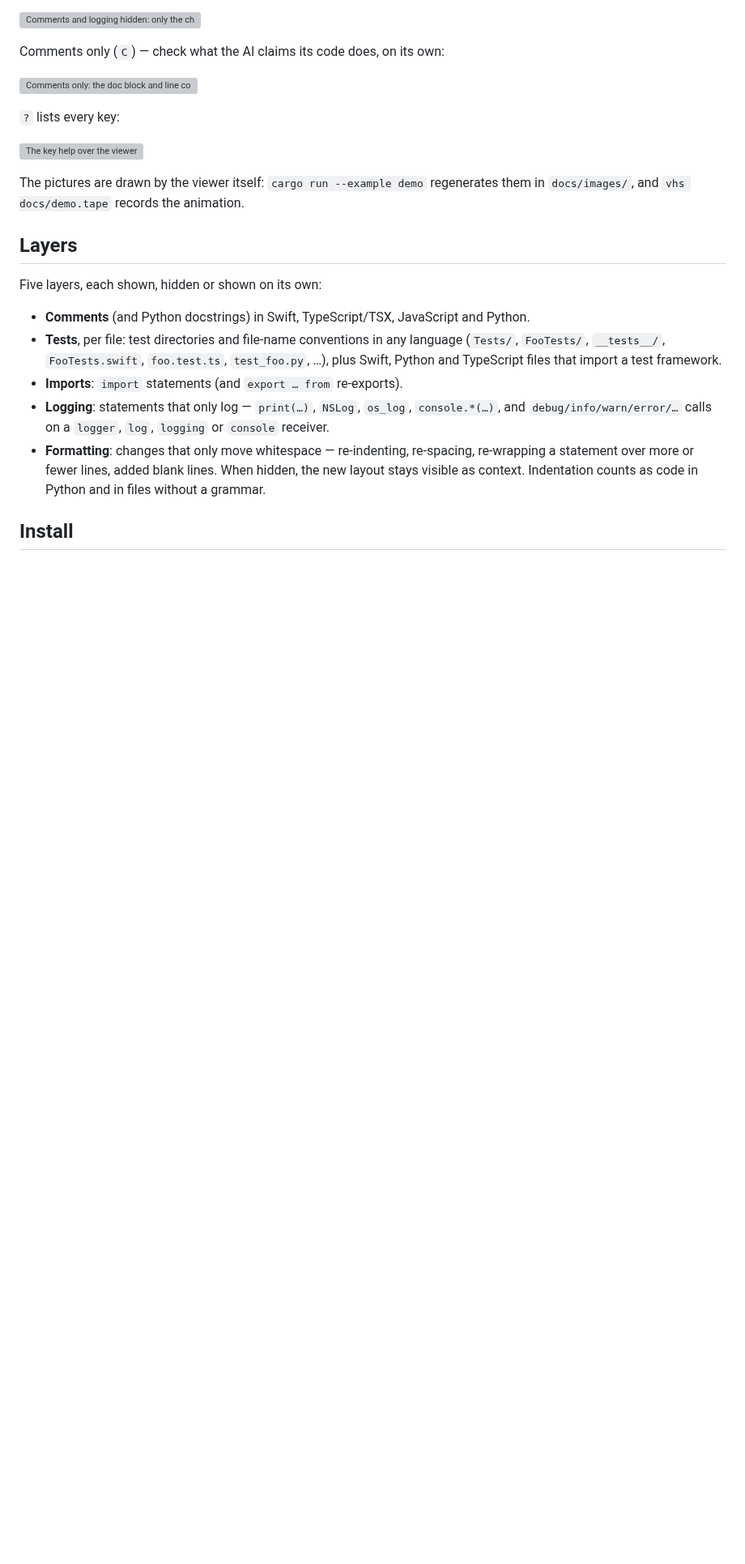
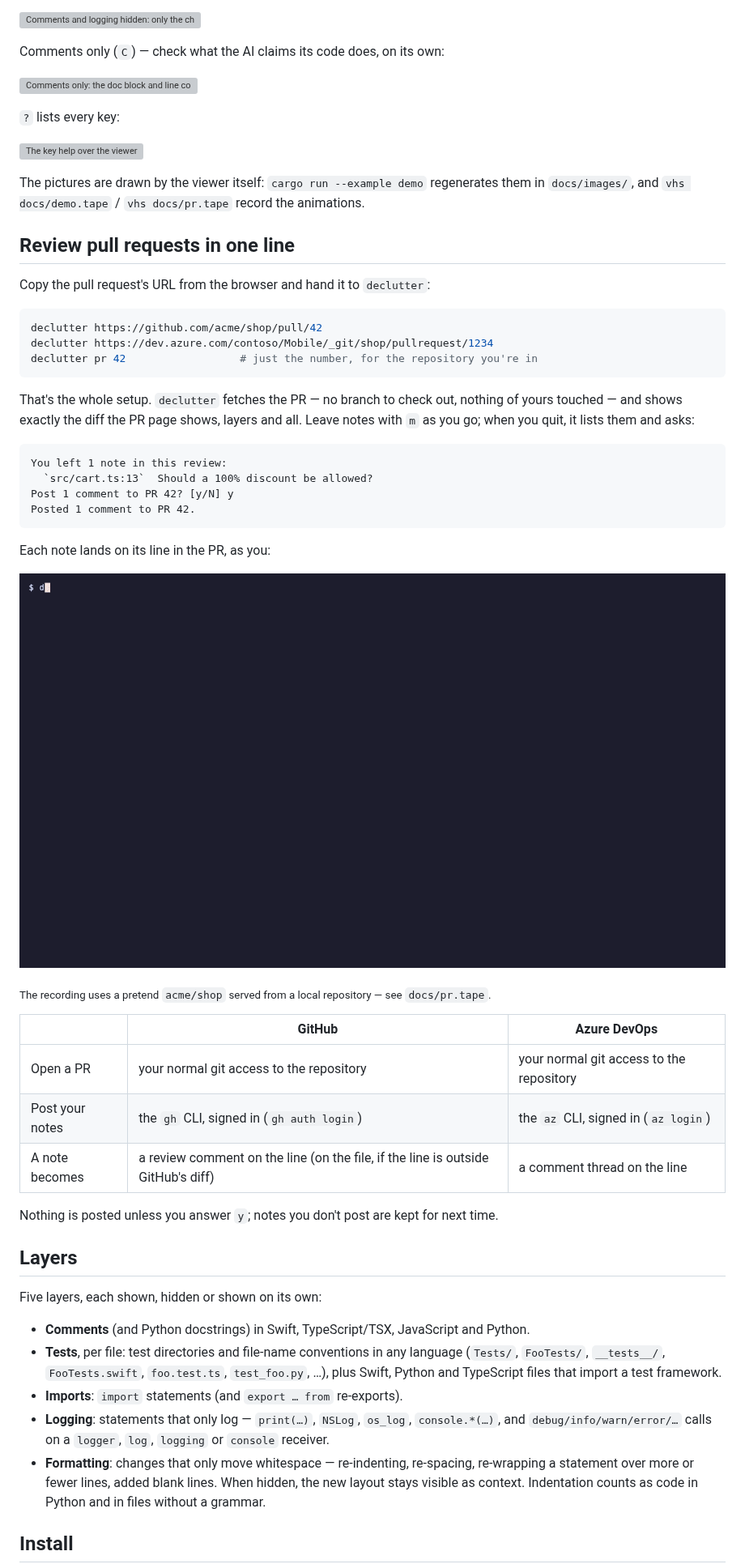
Before and after one commit to NikolajMosbaek/declutter-diff, a Markdown page: README.md, the part around the change. Shown at 81% size. Drawn GitHub-style; pictures changed too: docs/images/pr.gif (added); blank space fills up the shorter version; grey boxes are pictures that could not be loaded.

````diff
--- a/README.md
+++ b/README.md
@@ -46,7 +46,43 @@ Comments only (`C`) — check what the AI claims its code does, on its own:
 ![The key help over the viewer](https://raw.githubusercontent.com/NikolajMosbaek/declutter-diff/main/docs/images/keys.svg)
 
 The pictures are drawn by the viewer itself: `cargo run --example demo` regenerates them in
-`docs/images/`, and `vhs docs/demo.tape` records the animation.
+`docs/images/`, and `vhs docs/demo.tape` / `vhs docs/pr.tape` record the animations.
+
+## Review pull requests in one line
+
+Copy the pull request's URL from the browser and hand it to `declutter`:
+
+```sh
+declutter https://github.com/acme/shop/pull/42
+declutter https://dev.azure.com/contoso/Mobile/_git/shop/pullrequest/1234
+declutter pr 42                  # just the number, for the repository you're in
+```
+
+That's the whole setup. `declutter` fetches the PR — no branch to check out, nothing of
+yours touched — and shows exactly the diff the PR page shows, layers and all. Leave notes
+with `m` as you go; when you quit, it lists them and asks:
+
+```
+You left 1 note in this review:
+  `src/cart.ts:13`  Should a 100% discount be allowed?
+Post 1 comment to PR 42? [y/N] y
+Posted 1 comment to PR 42.
+```
+
+Each note lands on its line in the PR, as you:
+
+![Opening a pull request by URL, leaving a note, and posting it when quitting](https://raw.githubusercontent.com/NikolajMosbaek/declutter-diff/main/docs/images/pr.gif)
+
+<sub>The recording uses a pretend `acme/shop` served from a local repository — see
+`docs/pr.tape`.</sub>
+
+| | GitHub | Azure DevOps |
+|---|---|---|
+| Open a PR | your normal git access to the repository | your normal git access to the repository |
+| Post your notes | the `gh` CLI, signed in (`gh auth login`) | the `az` CLI, signed in (`az login`) |
+| A note becomes | a review comment on the line (on the file, if the line is outside GitHub's diff) | a comment thread on the line |
+
+Nothing is posted unless you answer `y`; notes you don't post are kept for next time.
 
 ## Layers
 
````
Also changed, not shown: 2 other files.
